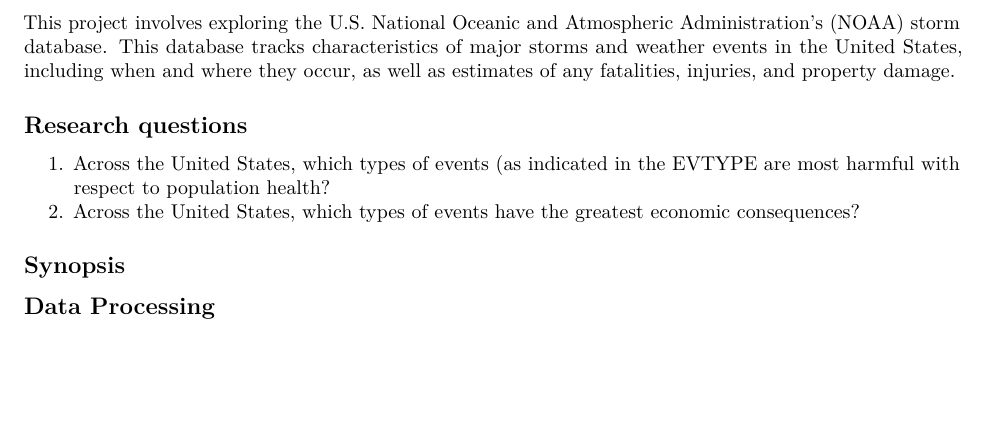
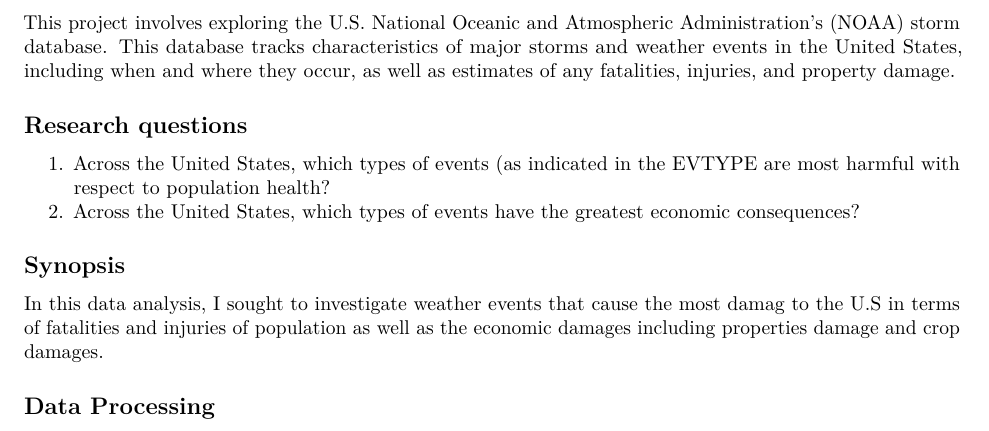
Before and after one commit to Fancy-Xi/Coursera-Reproducible-research, an R Markdown document (Course Project 2.Rmd): part of page 1 of 3, cut so that both start at the same text, the shorter picture padded with empty space. Rendered offline with R 4.5, knitr and Pandoc, then LaTeX, with nearby package versions; some code elsewhere in the file could not run offline.

Commit message:
add synopsis

```diff
--- a/Course Project 2.Rmd
+++ b/Course Project 2.Rmd
@@ -19,6 +19,7 @@ knitr::opts_chunk$set(echo = TRUE)
 2. Across the United States, which types of events have the greatest economic consequences?
 
 ## Synopsis
+In this data analysis, I sought to investigate weather events that cause the most damag to the U.S in terms of fatalities and injuries of population as well as the economic damages including properties damage and crop damages.
 
 ## Data Processing
 Answer the two research questions
```
